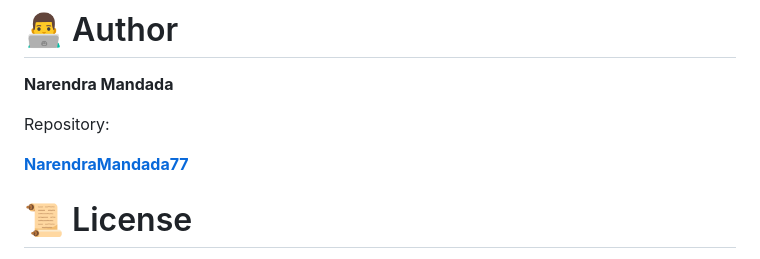
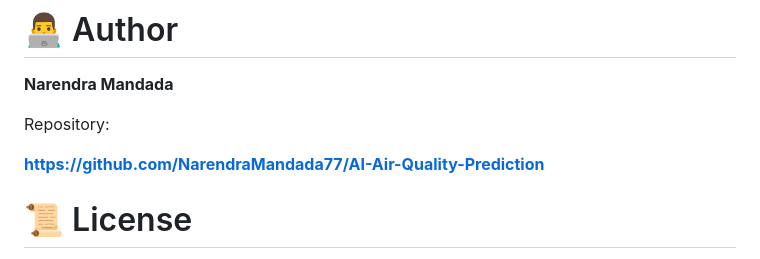
Before and after one commit to NarendraMandada77/AI-Air-Quality-Prediction, a Markdown page: README.md, the part around the change. Drawn GitHub-style.

Commit message:
Update project documentation and ownership details

```diff
--- a/README.md
+++ b/README.md
@@ -519,7 +519,7 @@ The primary objectives of this project are:
 
 Repository:
 
-**[NarendraMandada77](https://github.com/NarendraMandada77/AI-Air-Quality-Prediction)**
+**https://github.com/NarendraMandada77/AI-Air-Quality-Prediction**
 
 # 📜 License
 
```
